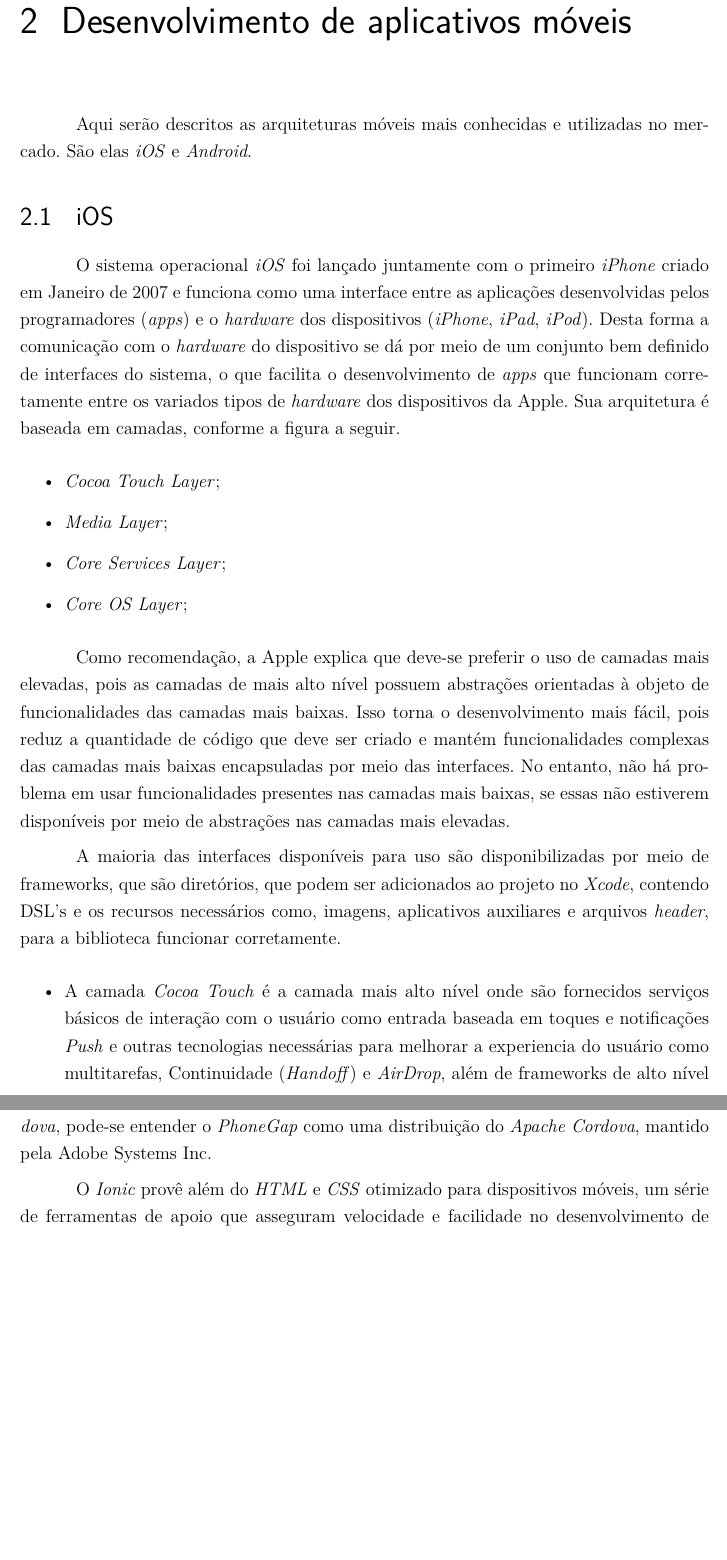
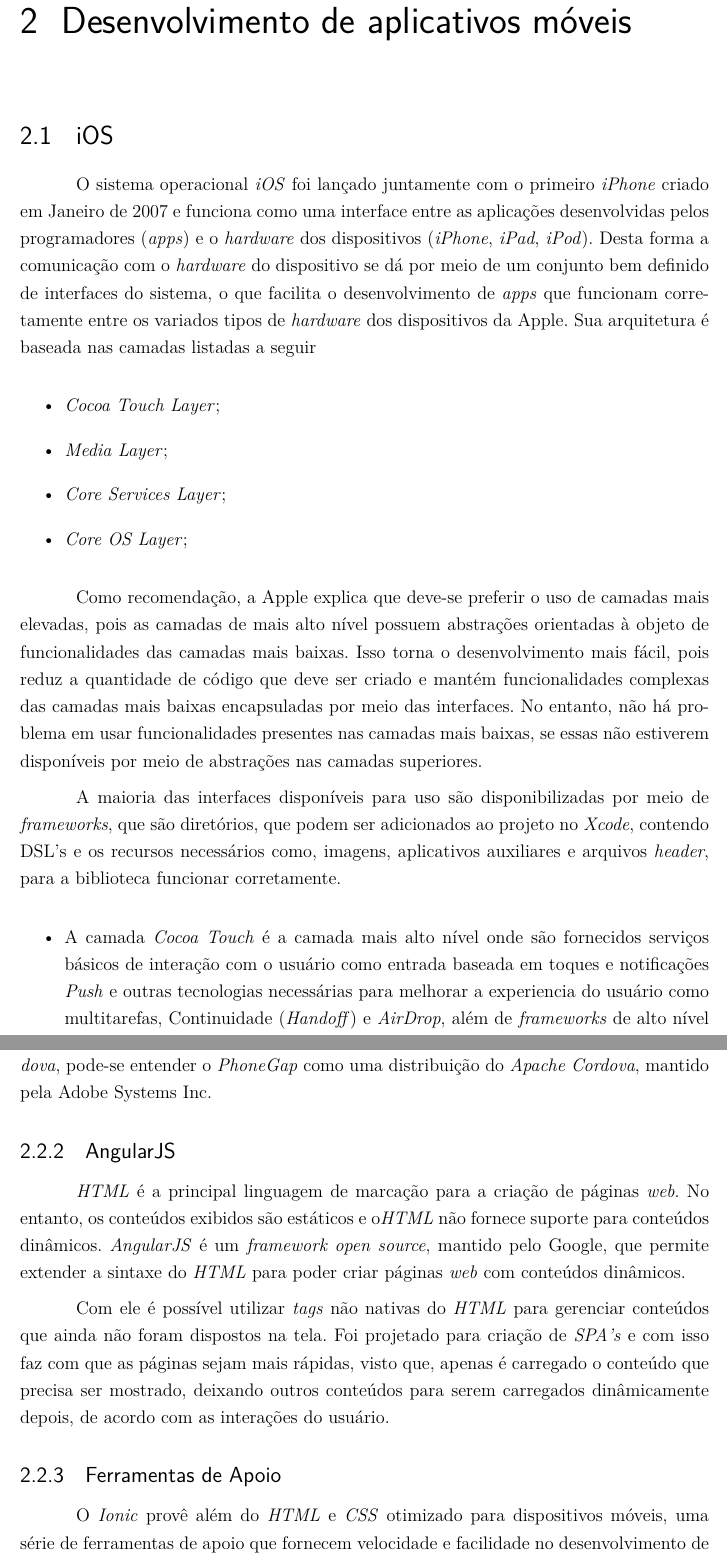
Before and after one commit to crossdev-tcc/document, a LaTeX thesis (tcc.tex, which reads capitulos/referencialteorico.tex): two parts of pages 21 and 23 of 31, joined at a grey line, cut so that both start at the same text, the shorter picture padded with empty space. Compiled offline with pdfLaTeX.

Commit message:
adicionando texto sobre AngularJS e reorganizando secao sobre Ionic

```diff
--- a/capitulos/referencialteorico.tex
+++ b/capitulos/referencialteorico.tex
@@ -1,15 +1,16 @@
-\chapter{Desenvolvimento de aplicativos móveis}\label{referencialteorico}
+\chapter{Desenvolvimento de aplicativos móveis} \label{referencialteorico}
 
-Aqui serão descritos as arquiteturas móveis mais conhecidas e utilizadas no mercado. São elas \textit{iOS} e \textit{Android}.
 
-\section{iOS}
+%Aqui serão descritos as arquiteturas móveis mais conhecidas e utilizadas no mercado. São elas \textit{iOS} e \textit{Android}.
+
+\section{iOS} \label{ios}
 
 O sistema operacional \textit{iOS} foi lançado juntamente com o primeiro \textit{iPhone} criado em Janeiro de 2007 e
 funciona como uma interface entre as aplicações desenvolvidas pelos programadores (\textit{apps}) e o \textit{hardware}
 dos dispositivos (\textit{iPhone}, \textit{iPad}, \textit{iPod}). Desta forma a comunicação com o \textit{hardware} do dispositivo se dá
 por meio de um conjunto bem definido de interfaces do sistema, o que facilita o desenvolvimento de \textit{apps}
-que funcionam corretamente entre os variados tipos de \textit{hardware} dos dispositivos da Apple. Sua arquitetura
-é baseada em camadas, conforme a figura a seguir.
+que funcionam corretamente entre os variados tipos de \textit{hardware} dos dispositivos da Apple.
+Sua arquitetura é baseada nas camadas listadas a seguir%, conforme a figura a seguir.
 
 %\begin{figure}
 %  \includegraphics[width=\linewidth]{SystemLayers_2x.png}
@@ -32,9 +33,9 @@ mais alto nível possuem abstrações orientadas à objeto de funcionalidades da
 torna o desenvolvimento mais fácil, pois reduz a quantidade de código que deve ser criado e mantém funcionalidades
 complexas das camadas mais baixas encapsuladas por meio das interfaces. No entanto, não há problema em usar
 funcionalidades presentes nas camadas mais baixas, se essas não estiverem disponíveis por meio de abstrações nas
-camadas mais elevadas.
+camadas superiores.
 
-A maioria das interfaces disponíveis para uso são disponibilizadas por meio de frameworks,
+A maioria das interfaces disponíveis para uso são disponibilizadas por meio de \textit{frameworks},
 que são diretórios, que podem ser adicionados ao projeto no \textit{Xcode}, contendo DSL's e os recursos necessários como,
 imagens, aplicativos auxiliares e arquivos \textit{header}, para a biblioteca funcionar corretamente.
 
@@ -42,7 +43,7 @@ imagens, aplicativos auxiliares e arquivos \textit{header}, para a biblioteca fu
 
 	\item A camada \textit{Cocoa Touch} é a camada mais alto nível onde são fornecidos serviços básicos de interação
     com o usuário como entrada baseada em toques e notificações \textit{Push} e outras tecnologias necessárias para
-     melhorar a experiencia do usuário como multitarefas, Continuidade (\textit{Handoff}) e \textit{AirDrop}, além de frameworks
+     melhorar a experiencia do usuário como multitarefas, Continuidade (\textit{Handoff}) e \textit{AirDrop}, além de \textit{frameworks}
      de alto nível que permitem acesso a funcionalidades do sistema como \textit{AddressBook} para contatos, \textit{EventKit}
      para eventos relacionados ao calendário e \textit{MapKit} para mapas.
 	\item A camada logo abaixo da \textit{Cocoa Touch} é a camada \textit{Media} que contém tecnologias e \textit{frameworks} necessários
@@ -107,8 +96,20 @@ como uma distribuição do \textit{Apache Cordova}, mantido pela Adobe Systems I
 %https://en.wikipedia.org/wiki/Apache_Cordova
 %http://cordova.apache.org/docs/en/latest/guide/overview/
 
-O \textit{Ionic} provê além do \textit{HTML} e \textit{CSS} otimizado para dispositivos móveis, um série de ferramentas de
-apoio que asseguram velocidade e facilidade no desenvolvimento de aplicativos híbridos. Essas ferramentas são listadas a seguir
+\subsection{AngularJS} \label{subsec:angularjs}
+
+\textit{HTML} é a principal linguagem de marcação para a criação de páginas \textit{web}. No entanto, os conteúdos exibidos são estáticos e o\textit{HTML} não fornece suporte para conteúdos dinâmicos.
+\textit{AngularJS} é um \textit{framework open source}, mantido pelo Google, que permite extender a sintaxe do \textit{HTML} para poder criar páginas \textit{web} com conteúdos dinâmicos.
+
+
+Com ele é possível utilizar \textit{tags} não nativas do \textit{HTML} para gerenciar conteúdos que ainda não foram dispostos na tela.
+Foi projetado para criação de \textit{SPA's} e com isso faz com que as páginas sejam mais rápidas, visto que, apenas é carregado o conteúdo que precisa ser mostrado,
+deixando outros conteúdos para serem carregados dinâmicamente depois, de acordo com as interações do usuário.
+
+\subsection{Ferramentas de Apoio} \label{subsec:ferramentasapoio}
+
+O \textit{Ionic} provê além do \textit{HTML} e \textit{CSS} otimizado para dispositivos móveis, uma série de ferramentas de
+apoio que fornecem velocidade e facilidade no desenvolvimento de aplicativos híbridos. Essas ferramentas são listadas a seguir
 com uma breve explicação do que cada uma pode fazer.
 
 \begin{itemize}
```
Also changed, not shown: capitulos/referencialteorico.tex (36 more changed lines).
